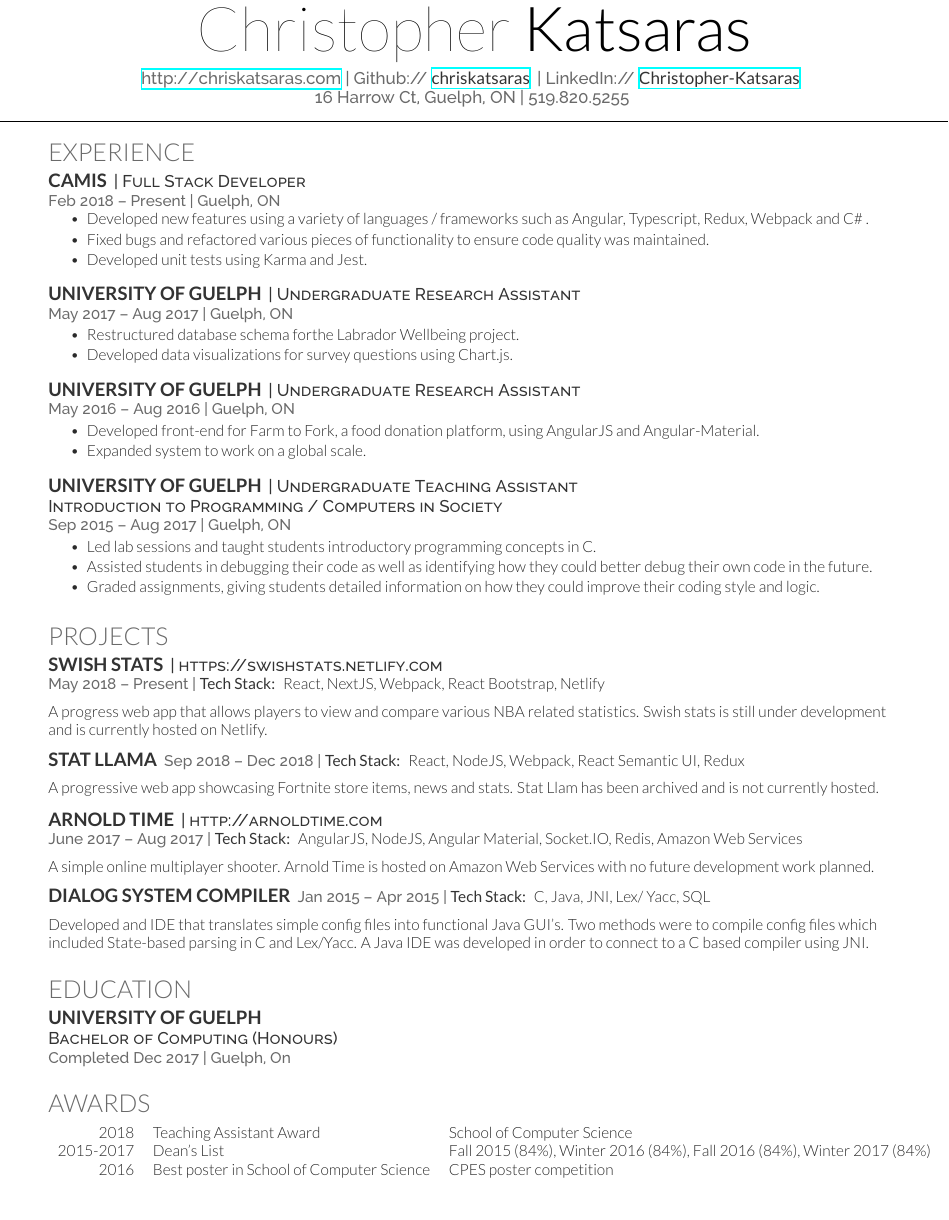
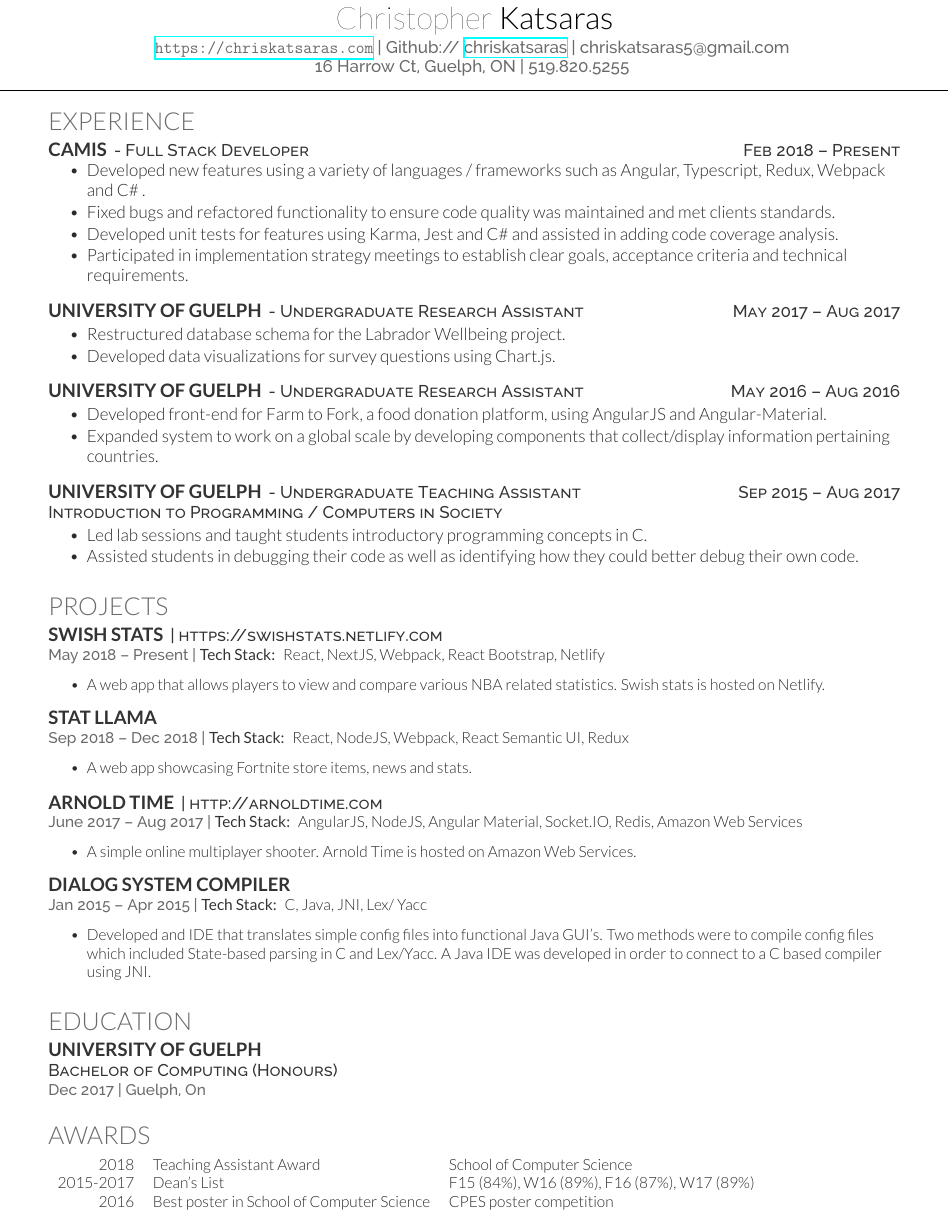
Before and after one commit to ChrisKatsaras/LatexResume, a LaTeX CV (chris_katsaras_resume.tex, which reads chris_katsaras_resume.cls): part of the page, cut so that both start at the same text. Compiled offline with XeLaTeX.

Commit message:
Updated resume

```diff
--- a/chris_katsaras_resume.cls
+++ b/chris_katsaras_resume.cls
@@ -44,10 +44,10 @@ Last Updated on
 \newcommand{\namesection}[3]{
 	\centering{
 		\sffamily
-		\fontspec[Path = fonts/lato/]{Lato-Hai}\fontsize{40pt}{10cm}\selectfont #1
+		\fontspec[Path = fonts/lato/]{Lato-Hai}\fontsize{20pt}{10cm}\selectfont #1
 		\fontspec[Path = fonts/lato/]{Lato-Lig}\selectfont #2
 	} \\
-	\vspace{5pt}
+	\vspace{2pt}
 	\centering{ \color{headings}\fontspec[Path = fonts/raleway/]{Raleway-Medium}\fontsize{11pt}{14pt}\selectfont #3}
 	\noindent\makebox[\linewidth]{\rule{\paperwidth}{0.4pt}}
 	\vspace{-15pt}
--- a/chris_katsaras_resume.tex
+++ b/chris_katsaras_resume.tex
@@ -6,12 +6,12 @@
 %%%%%%%%%%%%%%%%%%%%%%%%%%%%%%%%%%%%%%
 %
 %     TITLE NAME
-%
+%fgue
 %%%%%%%%%%%%%%%%%%%%%%%%%%%%%%%%%%%%%%
 
 
-\namesection{Christopher}{Katsaras}{ \urlstyle{same}\url{http://chriskatsaras.com} | Github:// \href{https://github.com/ChrisKatsaras}{\custombold{chriskatsaras}}
-| LinkedIn://  \href{https://www.linkedin.com/in/christopher-katsaras-0a326211a/}{\custombold{Christopher-Katsaras}} \href{mailto:chriskatsaras5@gmail.com}\\{16 Harrow Ct, Guelph, ON} | 519.820.5255
+\namesection{Christopher}{Katsaras}{ \url{https://chriskatsaras.com} | Github:// \href{https://github.com/ChrisKatsaras}{chriskatsaras}
+| chriskatsaras5@gmail.com \href{mailto:chriskatsaras5@gmail.com}\\{16 Harrow Ct, Guelph, ON} | 519.820.5255
 }
 
 %%%%%%%%%%%%%%%%%%%%%%%%%%%%%%%%%%%%%%
@@ -30,38 +30,36 @@
 \section{Experience}
 
 \runsubsection{Camis}
-\descript{| Full Stack Developer }
-\location{Feb 2018 – Present | Guelph, ON}
+\descript{- Full Stack Developer \hfill Feb 2018 – Present}
 \vspace{\topsep}
 \begin{tightemize}\item Developed new features using a variety of languages / frameworks such as Angular, Typescript, Redux, Webpack and C\# .
-\item Fixed bugs and refactored various pieces of functionality to ensure code quality was maintained.
-\item Developed unit tests using Karma and Jest.
+\item Fixed bugs and refactored functionality to ensure code quality was maintained and met clients standards.
+\item Developed unit tests for features using Karma, Jest and C\# and assisted in adding code coverage analysis.
+\item Participated in implementation strategy meetings to establish clear goals, acceptance criteria and technical requirements.
 
 \end{tightemize}
 \sectionsep
 
 \runsubsection{University of Guelph}
-\descript{| Undergraduate Research Assistant }
-\location{May 2017 – Aug 2017 | Guelph, ON}
+\descript{- Undergraduate Research Assistant \hfill May 2017 – Aug 2017}
 \begin{tightemize}
-\item Restructured database schema forthe Labrador Wellbeing project.\item Developed data visualizations for survey questions using Chart.js.\end{tightemize}
+\item Restructured database schema for the Labrador Wellbeing project.\item Developed data visualizations for survey questions using Chart.js.\end{tightemize}
 \sectionsep
 
 \runsubsection{University of Guelph}
-\descript{| Undergraduate Research Assistant }
-\location{May 2016 – Aug 2016 | Guelph, ON}
+\descript{- Undergraduate Research Assistant \hfill May 2016 – Aug 2016}
+
 \begin{tightemize}
-\item Developed front-end for Farm to Fork, a food donation platform, using AngularJS and Angular-Material. \item Expanded system to work on a global scale. \end{tightemize}
+\item Developed front-end for Farm to Fork, a food donation platform, using AngularJS and Angular-Material. \item Expanded system to work on a global scale by developing components that collect/display information pertaining countries.  \end{tightemize}
 \sectionsep
 
 \runsubsection{University of Guelph}
-\descript{| Undergraduate Teaching Assistant}
+\descript{- Undergraduate Teaching Assistant \hfill Sep 2015 – Aug 2017}
+\\
 \descript{ Introduction to Programming / Computers in Society }
-\location{Sep 2015 – Aug 2017 | Guelph, ON}
 \begin{tightemize}
 \item Led lab sessions and taught students introductory programming concepts in C.\item Assisted students in debugging their code as well as identifying how they could better
-debug their own code in the future.\item Graded assignments, giving students detailed information on how they could improve
-their coding style and logic.
+debug their own code.
 \end{tightemize}
 
 \sectionsep
@@ -75,35 +73,46 @@ their coding style and logic.
 \descript{| https://swishstats.netlify.com }
 \location{May 2018 – Present | \custombold{Tech Stack:} React, NextJS, Webpack, React Bootstrap, Netlify}
 \vspace{2mm}
-A progress web app that allows players to view and compare various NBA related statistics.
-Swish stats is still under development and is currently hosted on Netlify.
+\begin{tightemize}
+\item A web app that allows players to view and compare various NBA related statistics.
+Swish stats is hosted on Netlify.
+\end{tightemize}
+
 \sectionsep
 
-\runsubsection{Stat Llama}
+\runsubsection{Stat Llama}\\
 \location{Sep 2018 – Dec 2018 | \custombold{Tech Stack:} React, NodeJS, Webpack, React Semantic UI, Redux}
 \vspace{2mm}
-A progressive web app showcasing Fortnite store items, news and stats. Stat Llam has been archived and is not currently hosted.
+\begin{tightemize}
+\item A web app showcasing Fortnite store items, news and stats.
+\end{tightemize}
+
 \sectionsep
 
 \runsubsection{Arnold Time}
 \descript{| http://arnoldtime.com }
 \location{June 2017 – Aug 2017 | \custombold{Tech Stack:} AngularJS, NodeJS, Angular Material, Socket.IO, Redis, Amazon Web Services}
 \vspace{2mm}
+\begin{tightemize}
+\item A simple online multiplayer shooter. Arnold Time is hosted on Amazon Web Services.
+\end{tightemize}
 
-A simple online multiplayer shooter. Arnold Time is hosted on Amazon Web Services with no future development work planned.
 \sectionsep
 
-\runsubsection{Dialog System Compiler}
-\location{Jan 2015 – Apr 2015 | \custombold{Tech Stack:} C, Java, JNI, Lex/ Yacc, SQL}
+\runsubsection{Dialog System Compiler}\\
+\location{Jan 2015 – Apr 2015 | \custombold{Tech Stack:} C, Java, JNI, Lex/ Yacc}
 \vspace{2mm}
-Developed and IDE that translates simple config files into functional Java GUI’s. Two methods were to compile config files which included State-based parsing in C and Lex/Yacc. A Java IDE was developed in order to connect to a C based compiler using JNI.
+\begin{tightemize}
+\item Developed and IDE that translates simple config files into functional Java GUI’s. Two methods were to compile config files which included State-based parsing in C and Lex/Yacc. A Java IDE was developed in order to connect to a C based compiler using JNI.
+\end{tightemize}
+
 \sectionsep
 
 \section{Education}
 
 \subsection{University of Guelph}
 \descript{Bachelor of Computing (Honours)}
-\location{Completed Dec 2017 | Guelph, On }
+\location{Dec 2017 | Guelph, On }
 \sectionsep
 
 %%%%%%%%%%%%%%%%%%%%%%%%%%%%%%%%%%%%%%
@@ -113,7 +122,7 @@ Developed and IDE that translates simple config files into functional Java GUI
 \section{Awards}
 \begin{tabular}{rll}
 2018         & Teaching Assistant Award &  School of Computer Science\\
-2015-2017    & Dean's List  & Fall 2015 (84\%), Winter 2016 (84\%), Fall 2016 (84\%), Winter 2017 (84\%)\\
+2015-2017    & Dean's List  &  F15 (84\%), W16 (89\%),  F16 (87\%), W17 (89\%)\\
 2016	     & Best poster in School of Computer Science & CPES poster competition \\
 
 \end{tabular}
```
